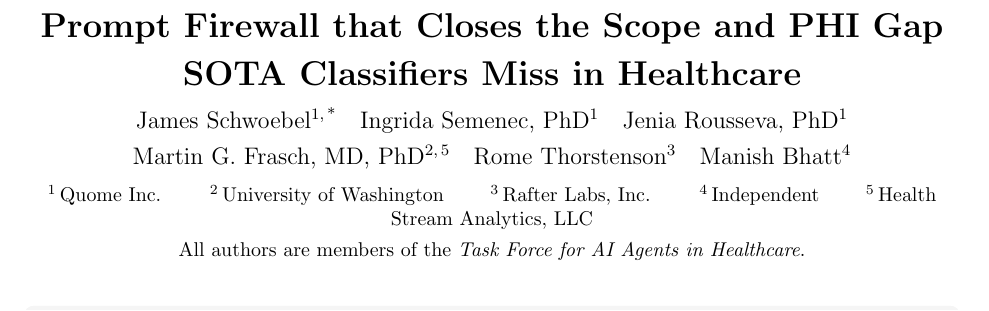
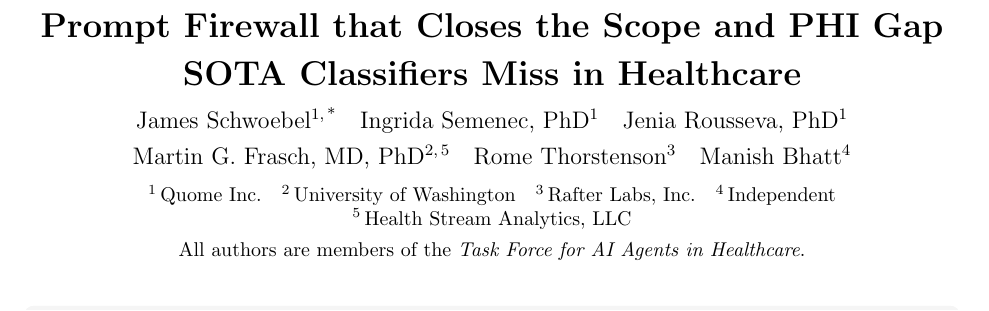
Before and after one commit to Task-force-for-AI-agents-in-Healthcare/qfire, a LaTeX document (paper/main.tex): part of page 1 of 43, cut so that both start at the same text. Compiled offline with pdfLaTeX.

Commit message:
paper: keep each affiliation on one line on the title page
Wrap each affiliation in \mbox so the row breaks only between entries;
'Health Stream Analytics, LLC' no longer splits across two lines.

Co-Authored-By: Claude Opus 4.8 (1M context) <noreply@anthropic.com>

```diff
--- a/paper/main.tex
+++ b/paper/main.tex
@@ -164,11 +164,11 @@
 
   \vspace{0.6em}
   {\small
-   \textsuperscript{1}\,Quome Inc. \qquad
-   \textsuperscript{2}\,University of Washington \qquad
-   \textsuperscript{3}\,Rafter Labs, Inc. \qquad
-   \textsuperscript{4}\,Independent \qquad
-   \textsuperscript{5}\,Health Stream Analytics, LLC\par}
+   \mbox{\textsuperscript{1}\,Quome Inc.}\quad
+   \mbox{\textsuperscript{2}\,University of Washington}\quad
+   \mbox{\textsuperscript{3}\,Rafter Labs, Inc.}\quad
+   \mbox{\textsuperscript{4}\,Independent}\quad
+   \mbox{\textsuperscript{5}\,Health Stream Analytics, LLC}\par}
   \vspace{0.35em}
   {\small All authors are members of the
    \emph{Task Force for AI Agents in Healthcare}.\par}
```
Also changed, not shown: paper/main.pdf.
